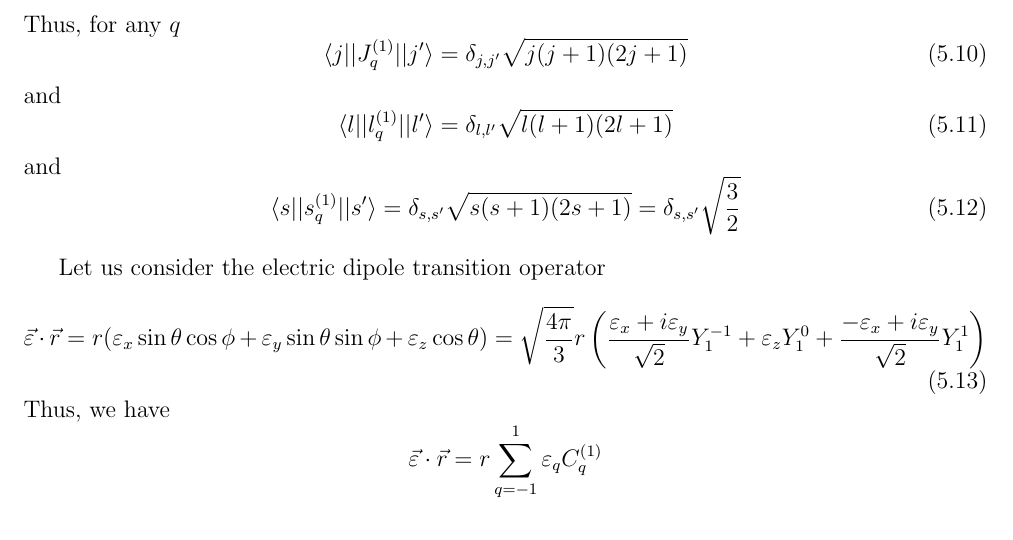
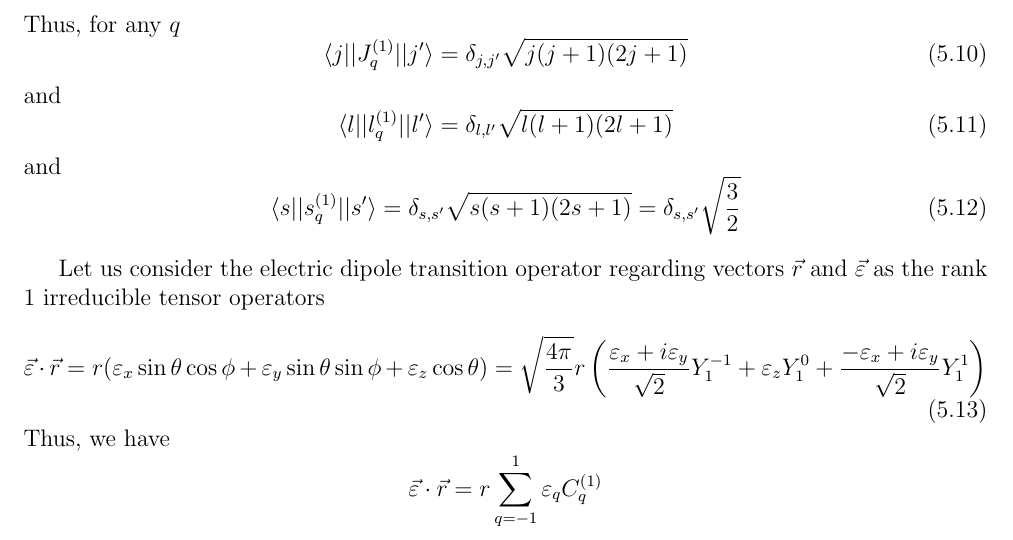
Before and after one commit to vartemiy5/du4f, a LaTeX document (PE_4f.tex): part of page 8 of 39, cut so that both start at the same text. Compiled offline with pdfLaTeX.

Commit message:
Update PE_4f.tex
С этим тоже вопросы у фокус-группы были. Можно чуть-чуть пояснить

```diff
--- a/PE_4f.tex
+++ b/PE_4f.tex
@@ -382,7 +382,7 @@ and
 \end{equation}
 %
 
-Let us consider the electric dipole transition operator
+Let us consider the electric dipole transition operator regarding vectors $\vec{r}$ and $\vec{\varepsilon}$ as the rank 1 irreducible tensor operators
 \begin{equation}
 \vec{\varepsilon} \cdot \vec{r} =
 r(\varepsilon_x \sin\theta\cos\phi + \varepsilon_y \sin\theta\sin\phi + \varepsilon_z \cos\theta) =
```
